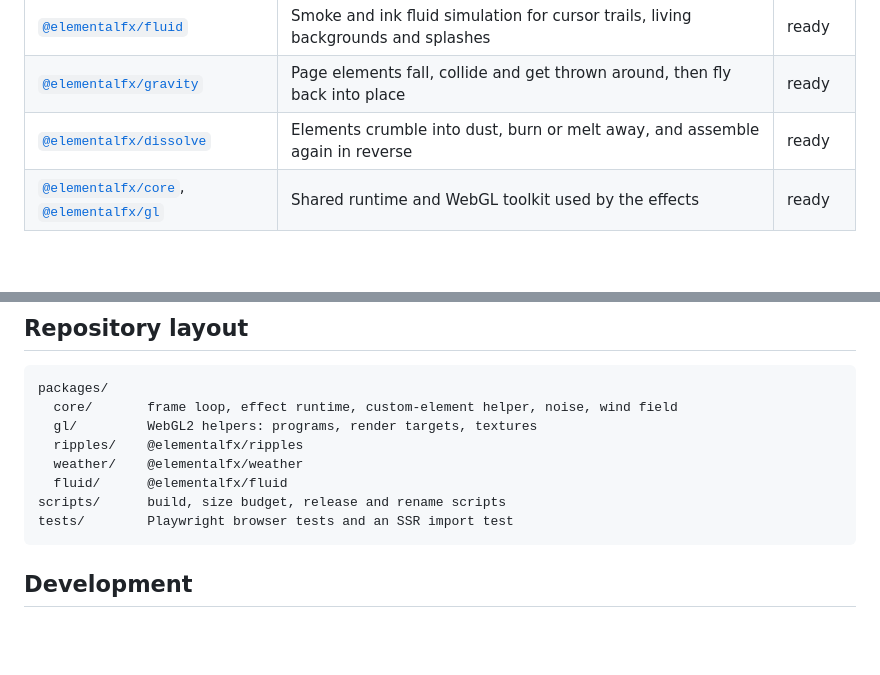
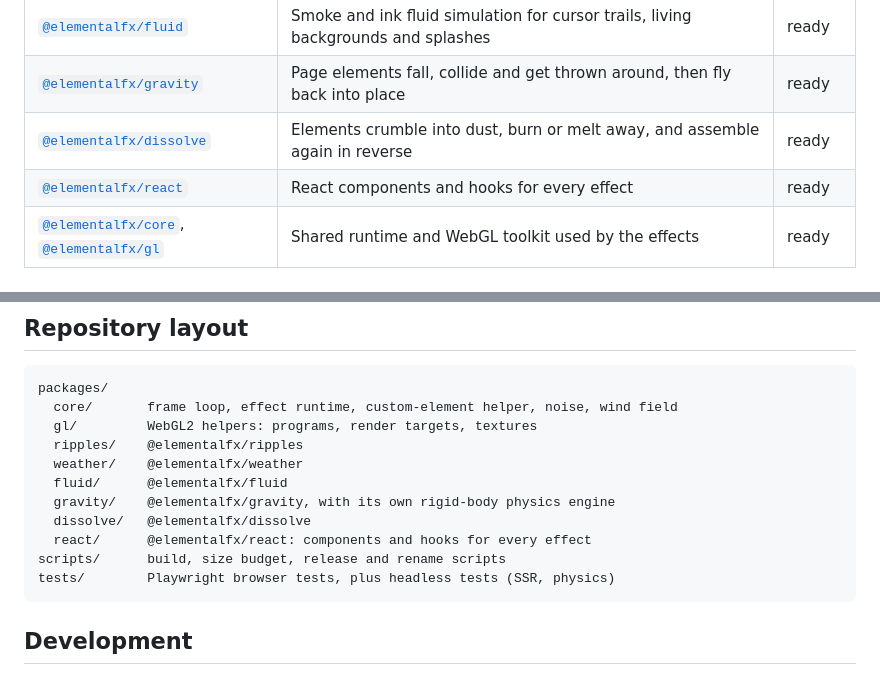
Before and after one commit to avinashiyer4292/elementalfx, a Markdown page: README.md, 2 parts joined by grey strips. Drawn GitHub-style; blank space fills up the shorter version.

Commit message:
docs: list the React package and the new folders in the README

````diff
--- a/README.md
+++ b/README.md
@@ -9,6 +9,7 @@ Natural-element effects for the web: water, air, fire and earth. Each effect is
 | [`@elementalfx/fluid`](packages/fluid) | Smoke and ink fluid simulation for cursor trails, living backgrounds and splashes | ready |
 | [`@elementalfx/gravity`](packages/gravity) | Page elements fall, collide and get thrown around, then fly back into place | ready |
 | [`@elementalfx/dissolve`](packages/dissolve) | Elements crumble into dust, burn or melt away, and assemble again in reverse | ready |
+| [`@elementalfx/react`](packages/react) | React components and hooks for every effect | ready |
 | [`@elementalfx/core`](packages/core), [`@elementalfx/gl`](packages/gl) | Shared runtime and WebGL toolkit used by the effects | ready |
 
 ## Quick start
@@ -49,8 +50,11 @@ packages/
   ripples/    @elementalfx/ripples
   weather/    @elementalfx/weather
   fluid/      @elementalfx/fluid
+  gravity/    @elementalfx/gravity, with its own rigid-body physics engine
+  dissolve/   @elementalfx/dissolve
+  react/      @elementalfx/react: components and hooks for every effect
 scripts/      build, size budget, release and rename scripts
-tests/        Playwright browser tests and an SSR import test
+tests/        Playwright browser tests, plus headless tests (SSR, physics)
 ```
 
 ## Development
````
